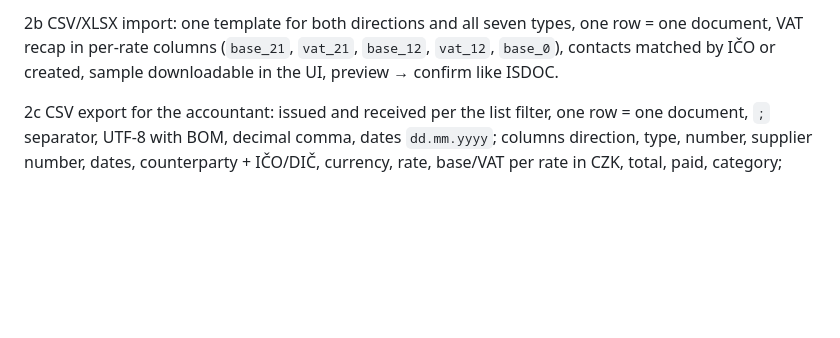
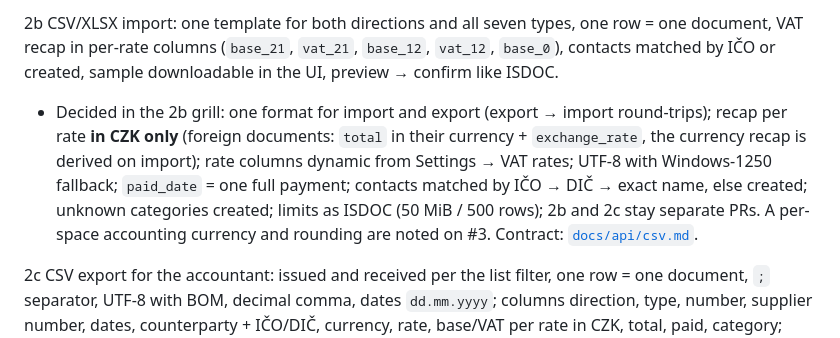
Before and after one commit to xmiksay/invoice, a Markdown page: docs/plan.md, the part around the change. GitHub-like rendering; blank space fills up the shorter version.

Commit message:
docs: phase 2b contract (CSV/XLSX import, shared format)

```diff
--- a/docs/plan.md
+++ b/docs/plan.md
@@ -130,6 +130,12 @@ Storage (#9, before 2a):
 2b CSV/XLSX import: one template for both directions and all seven types, one row = one document, VAT recap in
 per-rate columns (`base_21`, `vat_21`, `base_12`, `vat_12`, `base_0`), contacts matched by IČO or created, sample
 downloadable in the UI, preview → confirm like ISDOC.
+- Decided in the 2b grill: one format for import and export (export → import round-trips); recap per rate **in CZK
+  only** (foreign documents: `total` in their currency + `exchange_rate`, the currency recap is derived on import);
+  rate columns dynamic from Settings → VAT rates; UTF-8 with Windows-1250 fallback; `paid_date` = one full payment;
+  contacts matched by IČO → DIČ → exact name, else created; unknown categories created; limits as ISDOC (50 MiB /
+  500 rows); 2b and 2c stay separate PRs. A per-space accounting currency and rounding are noted on #3.
+  Contract: [`docs/api/csv.md`](api/csv.md).
 
 2c CSV export for the accountant: issued and received per the list filter, one row = one document, `;` separator,
 UTF-8 with BOM, decimal comma, dates `dd.mm.yyyy`; columns direction, type, number, supplier number, dates,
```
Also changed, not shown: docs/api/csv.md (added, +141 -0 lines).
